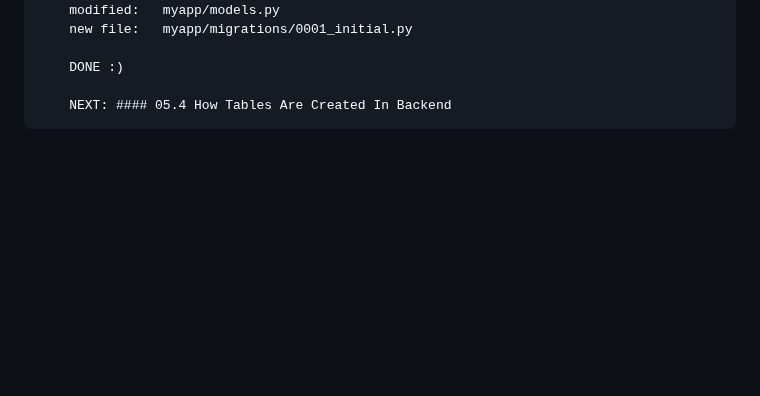
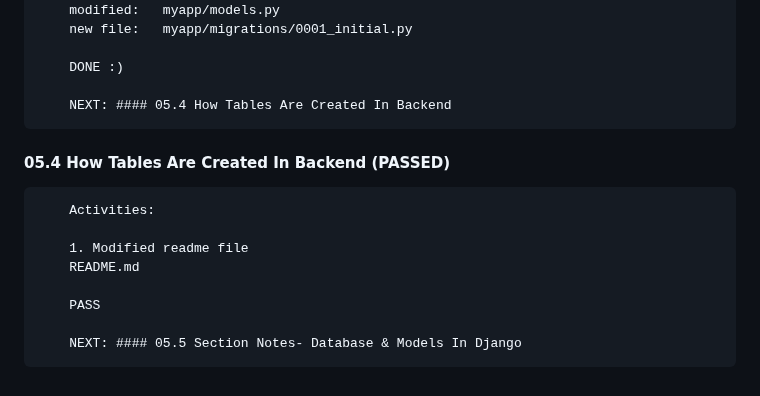
Before and after one commit to gurnitha/django_shutosh_pawar_ecom_multivendor, a Markdown page: README.md, the part around the change. Drawn GitHub-style; blank space fills up the shorter version.

Commit message:
05.4 How Tables Are Created In Backend (PASSED)

```diff
--- a/README.md
+++ b/README.md
@@ -298,3 +298,15 @@
         DONE :)
 
         NEXT: #### 05.4 How Tables Are Created In Backend
+
+
+#### 05.4 How Tables Are Created In Backend (PASSED)
+
+        Activities:
+
+        1. Modified readme file
+        README.md
+
+        PASS
+
+        NEXT: #### 05.5 Section Notes- Database & Models In Django
```
